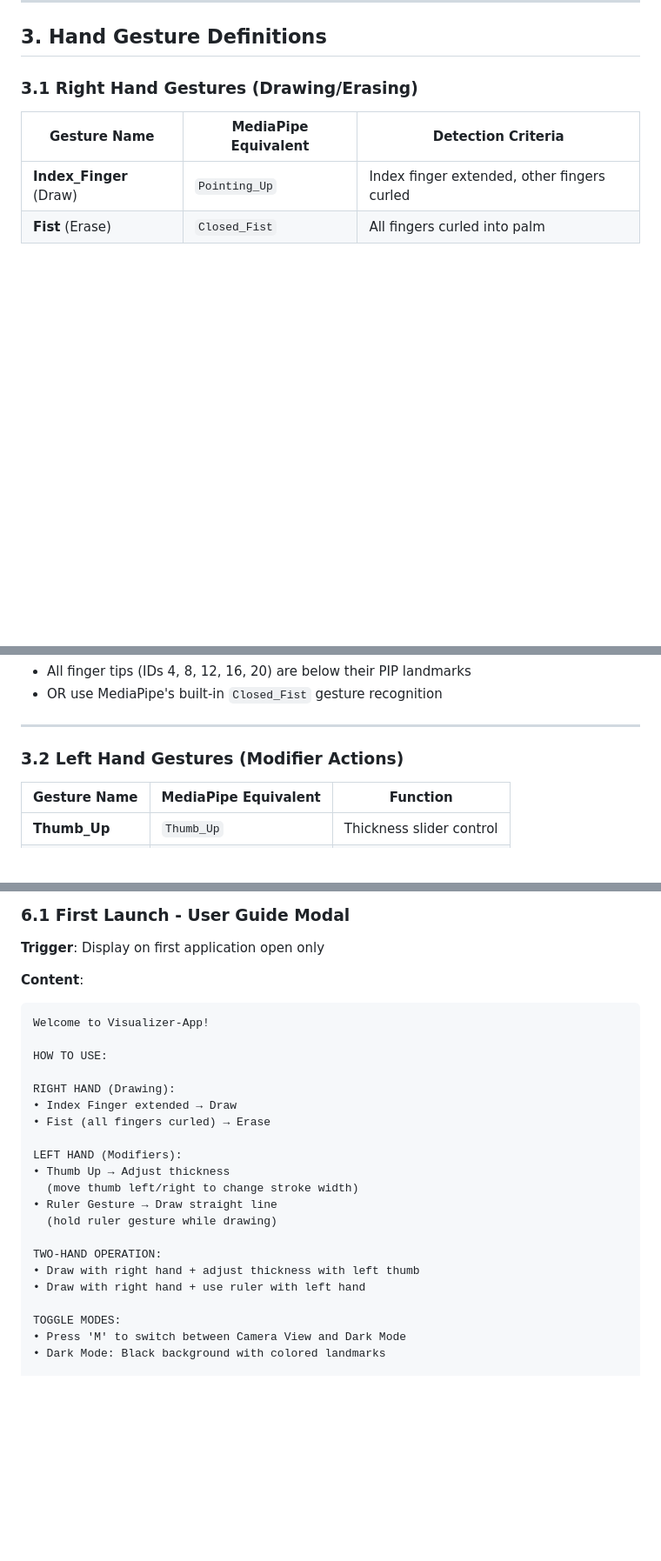
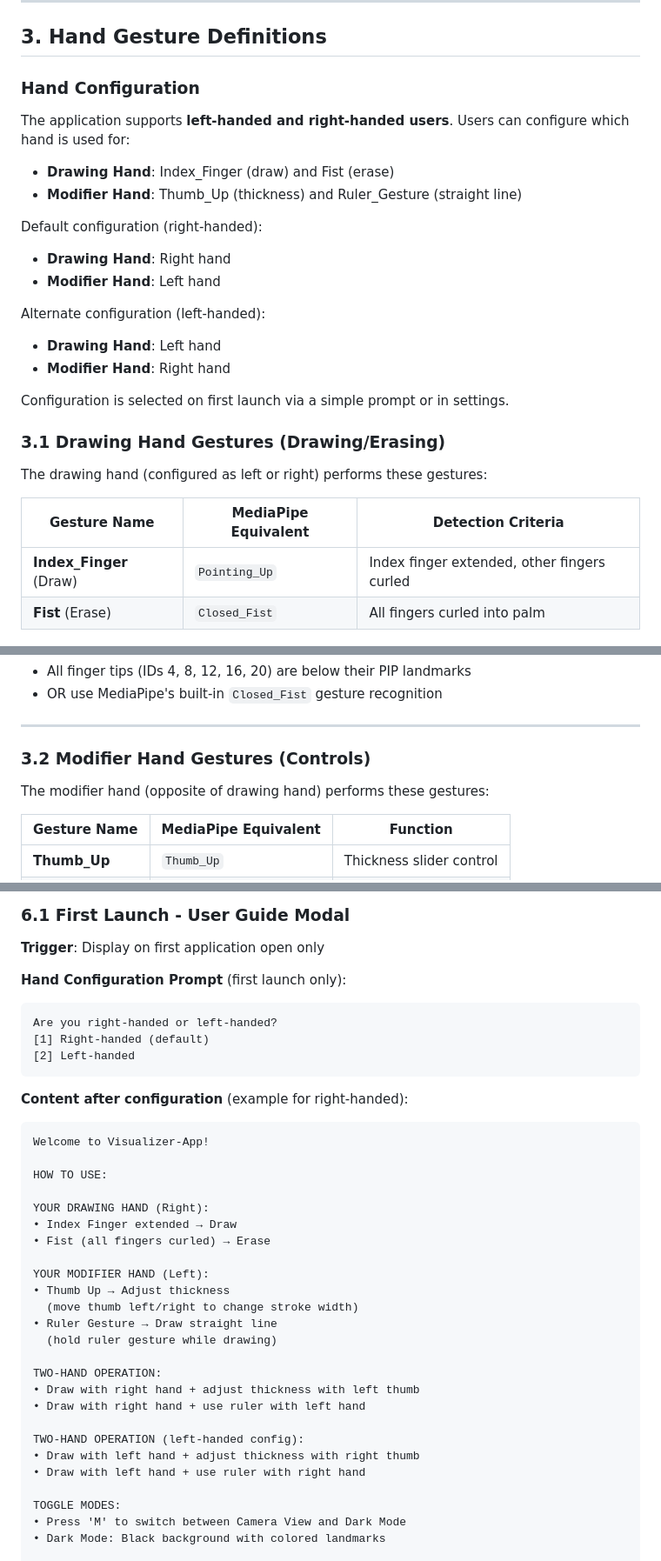
Before and after one commit to Abyss-Jc/Hand-D, a Markdown page: SPEC.md, 3 parts joined by grey strips. Shown at 87% size. Rendered like a GitHub page; blank space fills up the shorter version.

Commit message:
Add left/right hand configuration support for ambidextrous users

````diff
--- a/SPEC.md
+++ b/SPEC.md
@@ -87,7 +87,24 @@ model.eval()
 
 ## 3. Hand Gesture Definitions
 
-### 3.1 Right Hand Gestures (Drawing/Erasing)
+### Hand Configuration
+The application supports **left-handed and right-handed users**. Users can configure which hand is used for:
+- **Drawing Hand**: Index_Finger (draw) and Fist (erase)
+- **Modifier Hand**: Thumb_Up (thickness) and Ruler_Gesture (straight line)
+
+Default configuration (right-handed):
+- **Drawing Hand**: Right hand
+- **Modifier Hand**: Left hand
+
+Alternate configuration (left-handed):
+- **Drawing Hand**: Left hand
+- **Modifier Hand**: Right hand
+
+Configuration is selected on first launch via a simple prompt or in settings.
+
+### 3.1 Drawing Hand Gestures (Drawing/Erasing)
+
+The drawing hand (configured as left or right) performs these gestures:
 
 | Gesture Name | MediaPipe Equivalent | Detection Criteria |
 |--------------|---------------------|---------------------|
@@ -105,7 +122,9 @@ model.eval()
 
 ---
 
-### 3.2 Left Hand Gestures (Modifier Actions)
+### 3.2 Modifier Hand Gestures (Controls)
+
+The modifier hand (opposite of drawing hand) performs these gestures:
 
 | Gesture Name | MediaPipe Equivalent | Function |
 |--------------|---------------------|----------|
@@ -228,17 +255,24 @@ IF Right_Hand == Fist AND Left_Hand == (any):
 
 **Trigger**: Display on first application open only
 
-**Content**:
+**Hand Configuration Prompt** (first launch only):
+```
+Are you right-handed or left-handed?
+[1] Right-handed (default)
+[2] Left-handed
+```
+
+**Content after configuration** (example for right-handed):
 ```
 Welcome to Visualizer-App!
 
 HOW TO USE:
 
-RIGHT HAND (Drawing):
+YOUR DRAWING HAND (Right):
 • Index Finger extended → Draw
 • Fist (all fingers curled) → Erase
 
-LEFT HAND (Modifiers):
+YOUR MODIFIER HAND (Left):
 • Thumb Up → Adjust thickness
   (move thumb left/right to change stroke width)
 • Ruler Gesture → Draw straight line
@@ -247,6 +281,10 @@ LEFT HAND (Modifiers):
 TWO-HAND OPERATION:
 • Draw with right hand + adjust thickness with left thumb
 • Draw with right hand + use ruler with left hand
+
+TWO-HAND OPERATION (left-handed config):
+• Draw with left hand + adjust thickness with right thumb
+• Draw with left hand + use ruler with right hand
 
 TOGGLE MODES:
 • Press 'M' to switch between Camera View and Dark Mode
````
Also changed, not shown: other parts of SPEC.md (+11 -3 lines).
